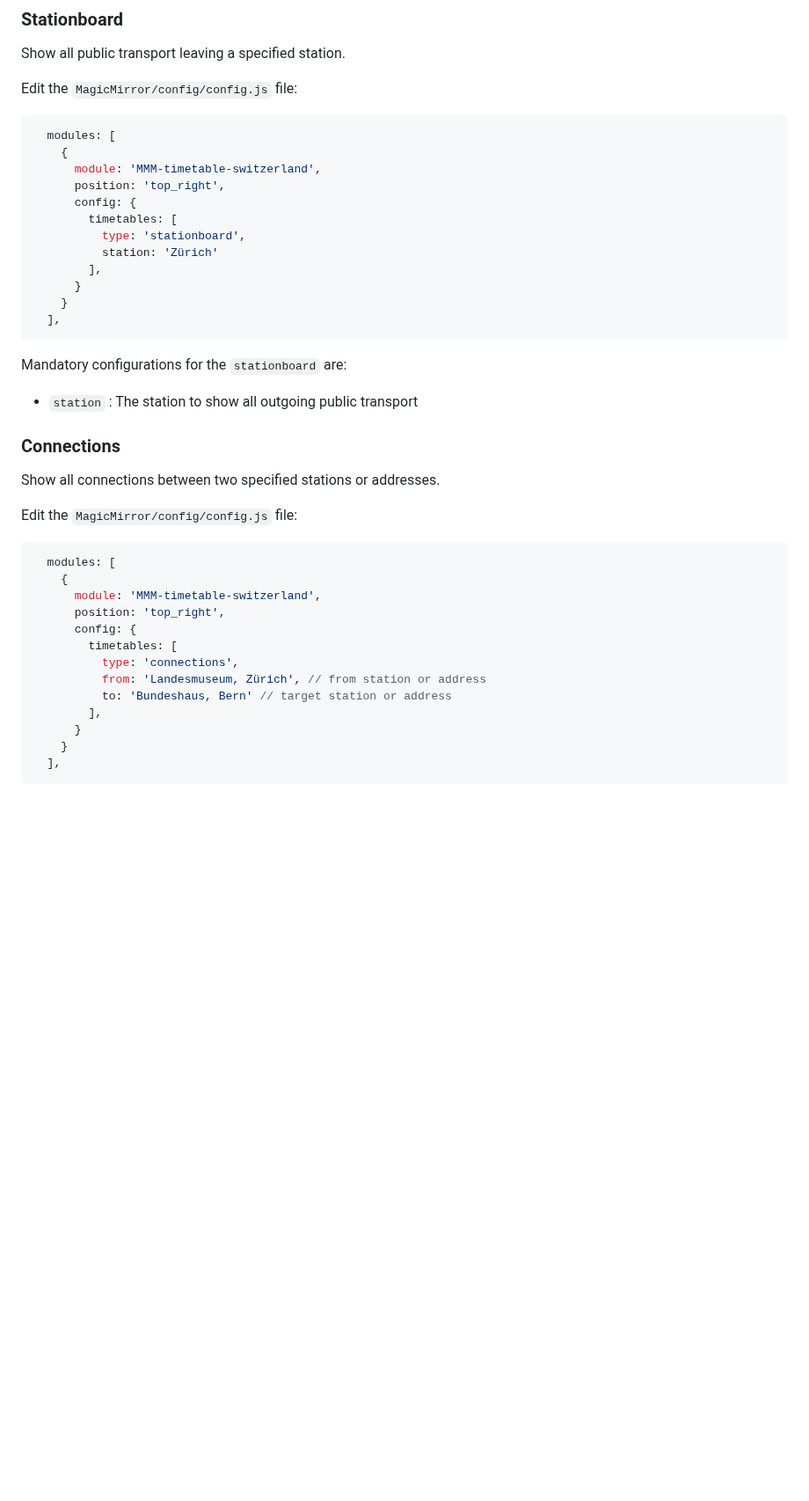
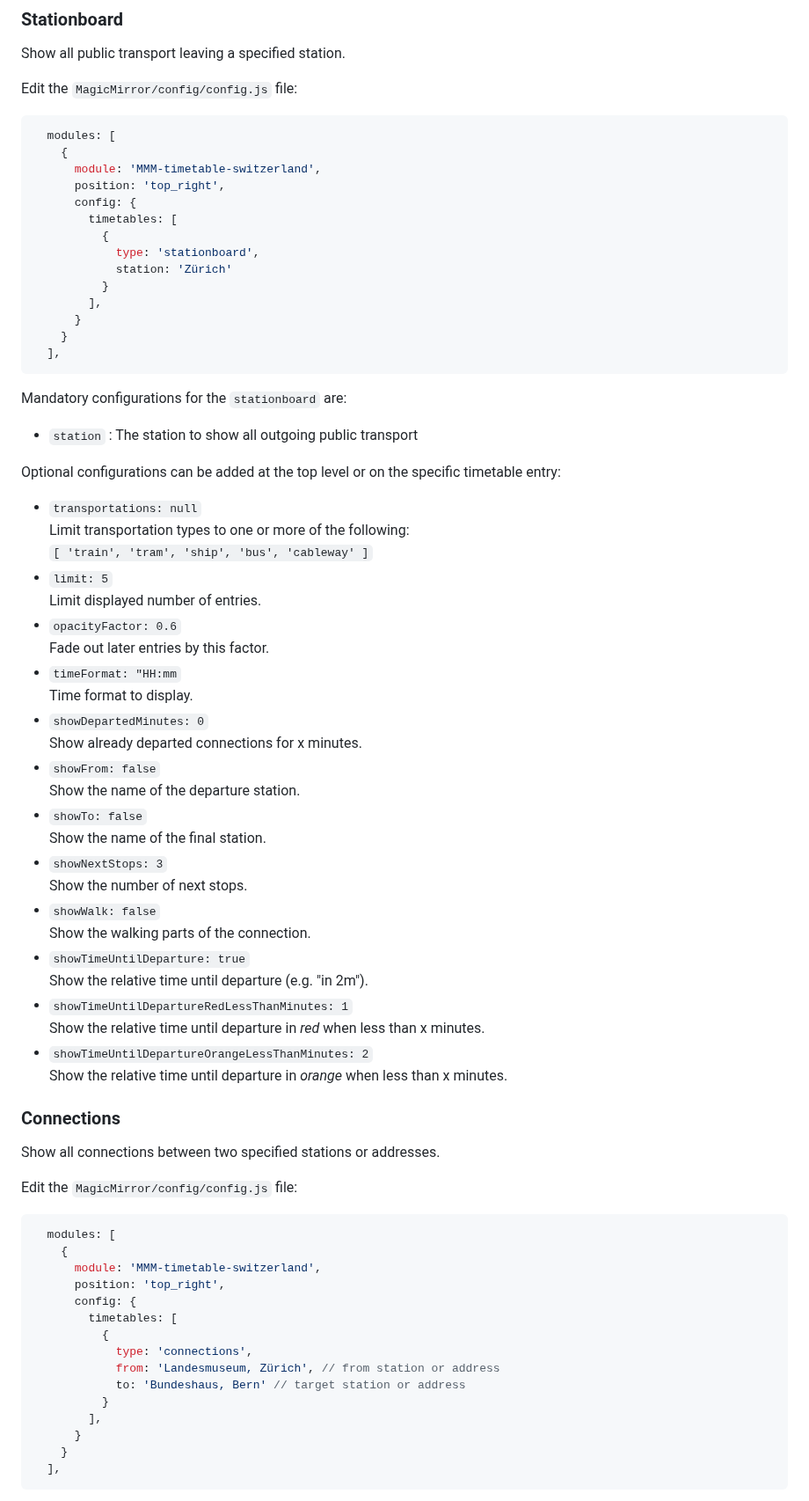
Before and after one commit to eobermuhlner/MMM-timetable-switzerland, a Markdown page: README.md, the part around one of its changes. Shown at 88% size. GitHub-like rendering; blank space fills up the shorter version.

```diff
--- a/README.md
+++ b/README.md
@@ -35,8 +35,10 @@ Edit the `MagicMirror/config/config.js` file:
       position: 'top_right',
       config: {
         timetables: [
-          type: 'stationboard',
-          station: 'Zürich'
+          {
+            type: 'stationboard',
+            station: 'Zürich'
+          }
         ],
       }
     }
@@ -45,6 +47,33 @@ Edit the `MagicMirror/config/config.js` file:
 
 Mandatory configurations for the `stationboard` are:
 - `station` : The station to show all outgoing public transport
+
+Optional configurations can be added at the top level or on the specific timetable entry:
+- `transportations: null`<br>
+  Limit transportation types to one or more of the following:<br>
+  `[ 'train', 'tram', 'ship', 'bus', 'cableway' ]`
+- `limit: 5`<br>
+  Limit displayed number of entries.
+- `opacityFactor: 0.6`<br>
+  Fade out later entries by this factor.
+- `timeFormat: "HH:mm`<br>
+  Time format to display.
+- `showDepartedMinutes: 0`
+  <br>Show already departed connections for x minutes.
+- `showFrom: false`<br>
+  Show the name of the departure station.
+- `showTo: false`<br>
+  Show the name of the final station.
+- `showNextStops: 3`<br>
+  Show the number of next stops.
+- `showWalk: false`<br>
+  Show the walking parts of the connection.
+- `showTimeUntilDeparture: true`<br>
+  Show the relative time until departure (e.g. "in 2m").
+- `showTimeUntilDepartureRedLessThanMinutes: 1`<br>
+  Show the relative time until departure in _red_ when less than x minutes.
+- `showTimeUntilDepartureOrangeLessThanMinutes: 2`<br>
+  Show the relative time until departure in _orange_ when less than x minutes.
 
 ### Connections
 
@@ -58,9 +87,11 @@ Edit the `MagicMirror/config/config.js` file:
       position: 'top_right',
       config: {
         timetables: [
-          type: 'connections',
-          from: 'Landesmuseum, Zürich', // from station or address
-          to: 'Bundeshaus, Bern' // target station or address
+          {
+            type: 'connections',
+            from: 'Landesmuseum, Zürich', // from station or address
+            to: 'Bundeshaus, Bern' // target station or address
+          }
         ],
       }
     }
```
Also changed, not shown: other parts of README.md (+73 -29 lines), screenshots/screenshot_connections.png, screenshots/screenshot_connections_custom.png (added), screenshots/screenshot_connections_showWalk.png (deleted), screenshots/screenshot_stationboard.png, screenshots/screenshot_stationboard_custom.png (added), screenshots/screenshot_stationboard_showNextStops=0.png (deleted).
